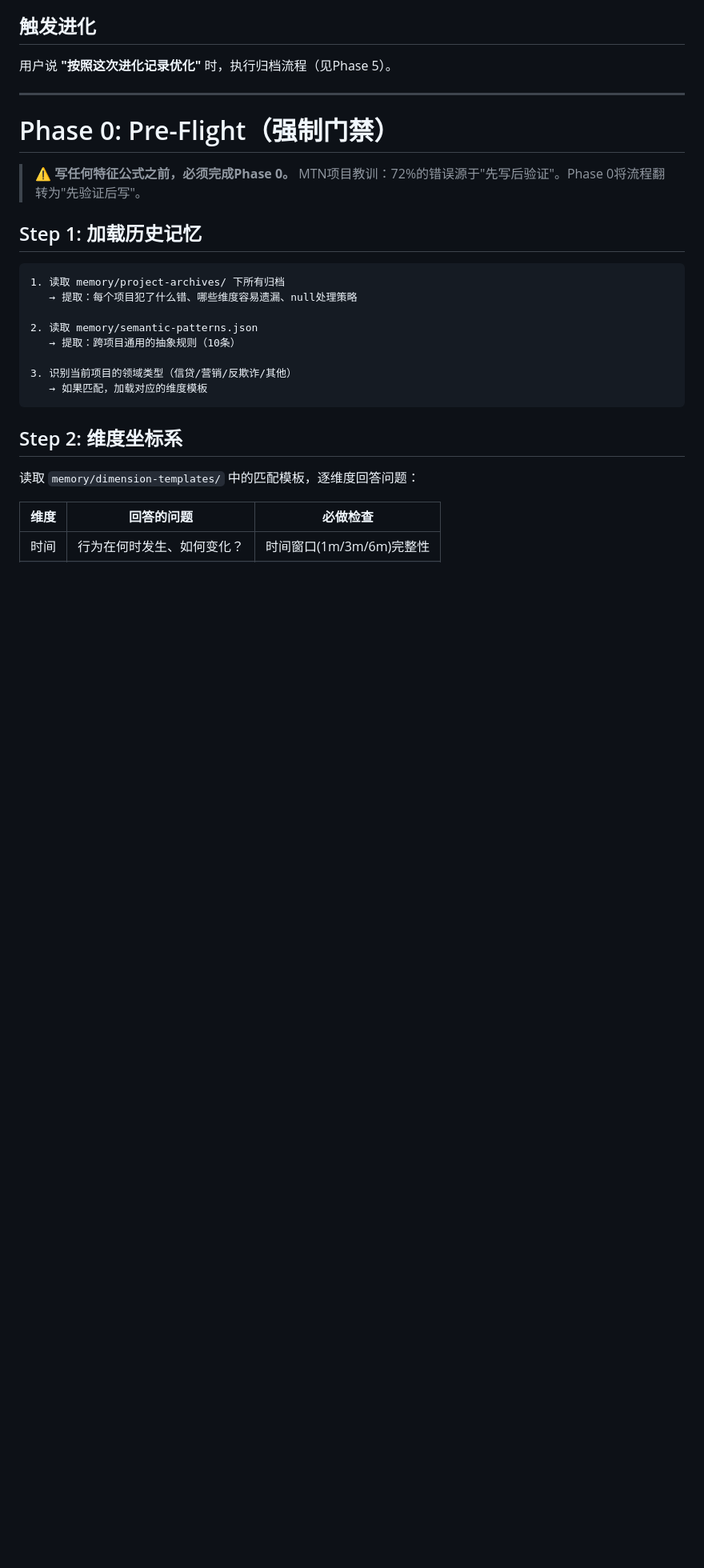
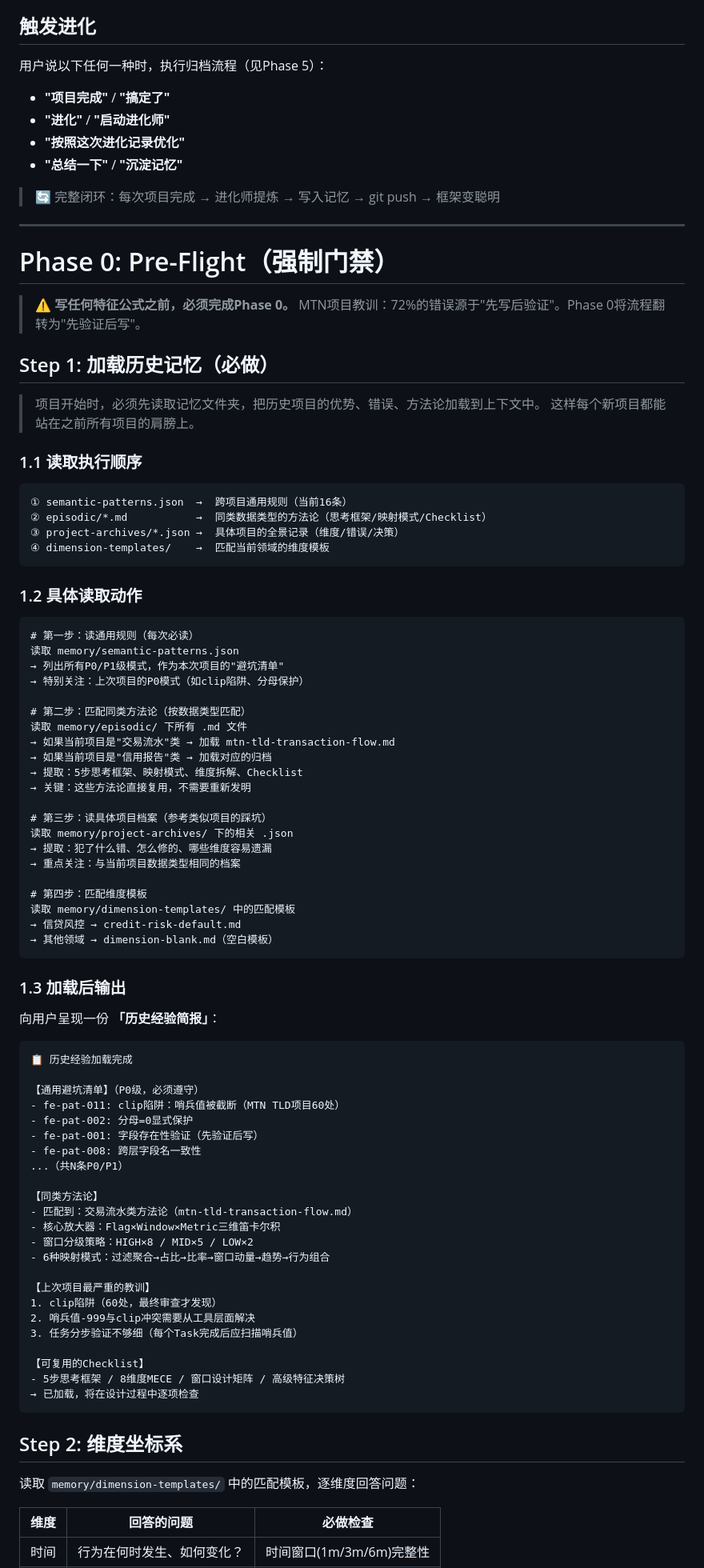
Before and after one commit to Ace-Chris/chris-risk-workbench, a Markdown page: skills/feature-engineering/SKILL.md, the part around one of its changes. Shown at 80% size. GitHub-like rendering; blank space fills up the shorter version.

````diff
--- a/skills/feature-engineering/SKILL.md
+++ b/skills/feature-engineering/SKILL.md
@@ -55,7 +55,13 @@ metadata:
 
 ## 触发进化
 
-用户说 **"按照这次进化记录优化"** 时，执行归档流程（见Phase 5）。
+用户说以下任何一种时，执行归档流程（见Phase 5）：
+- **"项目完成"** / **"搞定了"**
+- **"进化"** / **"启动进化师"**
+- **"按照这次进化记录优化"**
+- **"总结一下"** / **"沉淀记忆"**
+
+> 🔄 完整闭环：每次项目完成 → 进化师提炼 → 写入记忆 → git push → 框架变聪明
 
 ---
 
@@ -64,17 +70,74 @@ metadata:
 > ⚠️ **写任何特征公式之前，必须完成Phase 0。**
 > MTN项目教训：72%的错误源于"先写后验证"。Phase 0将流程翻转为"先验证后写"。
 
-## Step 1: 加载历史记忆
+## Step 1: 加载历史记忆（必做）
+
+> 项目开始时，必须先读取记忆文件夹，把历史项目的优势、错误、方法论加载到上下文中。
+> 这样每个新项目都能站在之前所有项目的肩膀上。
+
+### 1.1 读取执行顺序
 
 ```
-1. 读取 memory/project-archives/ 下所有归档
-   → 提取：每个项目犯了什么错、哪些维度容易遗漏、null处理策略
+① semantic-patterns.json  →  跨项目通用规则（当前16条）
+② episodic/*.md           →  同类数据类型的方法论（思考框架/映射模式/Checklist）
+③ project-archives/*.json →  具体项目的全景记录（维度/错误/决策）
+④ dimension-templates/    →  匹配当前领域的维度模板
+```
 
-2. 读取 memory/semantic-patterns.json
-   → 提取：跨项目通用的抽象规则（10条）
+### 1.2 具体读取动作
 
-3. 识别当前项目的领域类型（信贷/营销/反欺诈/其他）
-   → 如果匹配，加载对应的维度模板
+```
+# 第一步：读通用规则（每次必读）
+读取 memory/semantic-patterns.json
+→ 列出所有P0/P1级模式，作为本次项目的"避坑清单"
+→ 特别关注：上次项目的P0模式（如clip陷阱、分母保护）
+
+# 第二步：匹配同类方法论（按数据类型匹配）
+读取 memory/episodic/ 下所有 .md 文件
+→ 如果当前项目是"交易流水"类 → 加载 mtn-tld-transaction-flow.md
+→ 如果当前项目是"信用报告"类 → 加载对应的归档
+→ 提取：5步思考框架、映射模式、维度拆解、Checklist
+→ 关键：这些方法论直接复用，不需要重新发明
+
+# 第三步：读具体项目档案（参考类似项目的踩坑）
+读取 memory/project-archives/ 下的相关 .json
+→ 提取：犯了什么错、怎么修的、哪些维度容易遗漏
+→ 重点关注：与当前项目数据类型相同的档案
+
+# 第四步：匹配维度模板
+读取 memory/dimension-templates/ 中的匹配模板
+→ 信贷风控 → credit-risk-default.md
+→ 其他领域 → dimension-blank.md（空白模板）
+```
+
+### 1.3 加载后输出
+
+向用户呈现一份 **「历史经验简报」**：
+
+```
+📋 历史经验加载完成
+
+【通用避坑清单】（P0级，必须遵守）
+- fe-pat-011: clip陷阱：哨兵值被截断（MTN TLD项目60处）
+- fe-pat-002: 分母=0显式保护
+- fe-pat-001: 字段存在性验证（先验证后写）
+- fe-pat-008: 跨层字段名一致性
+...（共N条P0/P1）
+
+【同类方法论】
+- 匹配到：交易流水类方法论（mtn-tld-transaction-flow.md）
+- 核心放大器：Flag×Window×Metric三维笛卡尔积
+- 窗口分级策略：HIGH×8 / MID×5 / LOW×2
+- 6种映射模式：过滤聚合→占比→比率→窗口动量→趋势→行为组合
+
+【上次项目最严重的教训】
+1. clip陷阱（60处，最终审查才发现）
+2. 哨兵值-999与clip冲突需要从工具层面解决
+3. 任务分步验证不够细（每个Task完成后应扫描哨兵值）
+
+【可复用的Checklist】
+- 5步思考框架 / 8维度MECE / 窗口设计矩阵 / 高级特征决策树
+→ 已加载，将在设计过程中逐项检查
 ```
 
 ## Step 2: 维度坐标系
````
Also changed, not shown: other parts of skills/feature-engineering/SKILL.md (+70 -18 lines), 1 other file.
